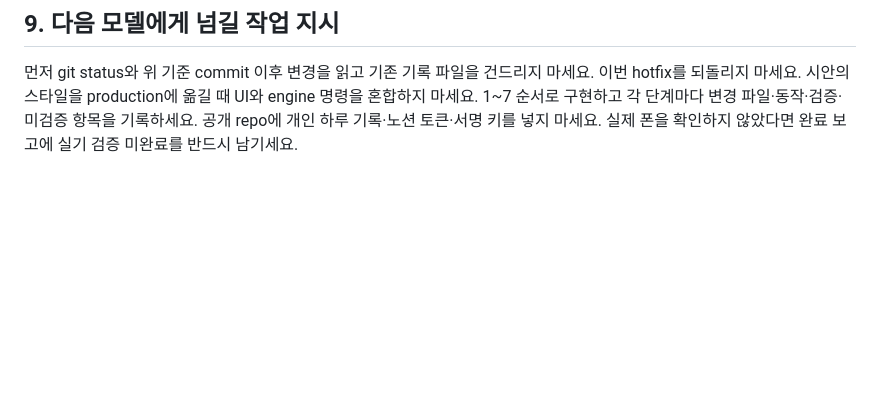
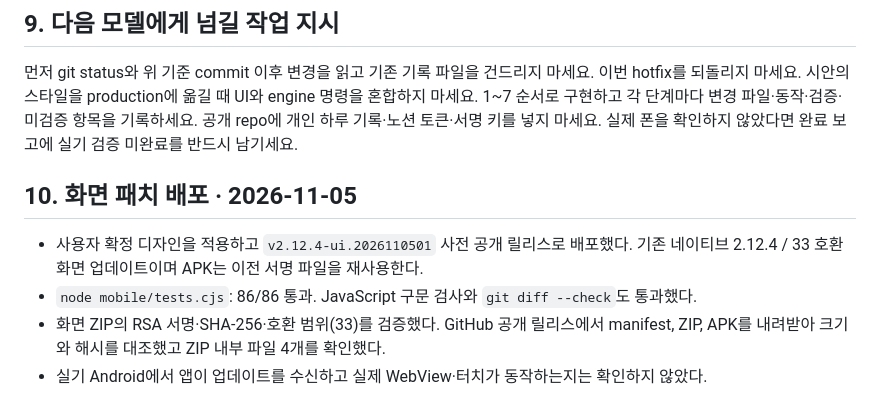
Before and after one commit to Rurrut/ara-daily-os, a Markdown page: docs/UI-REBUILD-HANDOFF.ko.md, the part around the change. Drawn GitHub-style; blank space fills up the shorter version.

Commit message:
Document timeline UI release

```diff
--- a/docs/UI-REBUILD-HANDOFF.ko.md
+++ b/docs/UI-REBUILD-HANDOFF.ko.md
@@ -98,3 +98,10 @@
 ## 9. 다음 모델에게 넘길 작업 지시
 
 먼저 git status와 위 기준 commit 이후 변경을 읽고 기존 기록 파일을 건드리지 마세요. 이번 hotfix를 되돌리지 마세요. 시안의 스타일을 production에 옮길 때 UI와 engine 명령을 혼합하지 마세요. 1~7 순서로 구현하고 각 단계마다 변경 파일·동작·검증·미검증 항목을 기록하세요. 공개 repo에 개인 하루 기록·노션 토큰·서명 키를 넣지 마세요. 실제 폰을 확인하지 않았다면 완료 보고에 실기 검증 미완료를 반드시 남기세요.
+
+## 10. 화면 패치 배포 · 2026-11-05
+
+- 사용자 확정 디자인을 적용하고 `v2.12.4-ui.2026110501` 사전 공개 릴리스로 배포했다. 기존 네이티브 2.12.4 / 33 호환 화면 업데이트이며 APK는 이전 서명 파일을 재사용한다.
+- `node mobile/tests.cjs`: 86/86 통과. JavaScript 구문 검사와 `git diff --check`도 통과했다.
+- 화면 ZIP의 RSA 서명·SHA-256·호환 범위(33)를 검증했다. GitHub 공개 릴리스에서 manifest, ZIP, APK를 내려받아 크기와 해시를 대조했고 ZIP 내부 파일 4개를 확인했다.
+- 실기 Android에서 앱이 업데이트를 수신하고 실제 WebView·터치가 동작하는지는 확인하지 않았다.
```
Also changed, not shown: docs/TIMELINE-DESIGN-SPEC.ko.md (+1 -1 lines).
